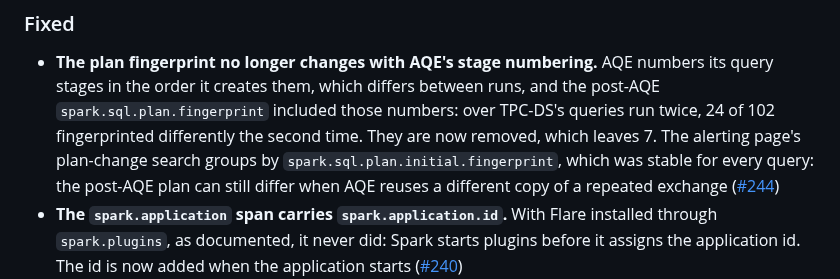
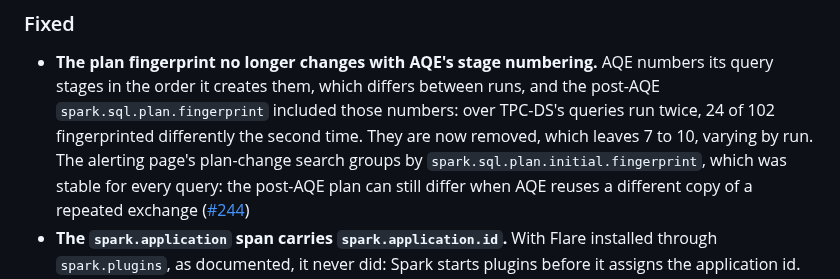
Before and after one commit to Neutrinic/flare, a Markdown page: CHANGELOG.md, the part around the change. Drawn GitHub-style.

```diff
--- a/CHANGELOG.md
+++ b/CHANGELOG.md
@@ -62,7 +62,7 @@ and this project adheres to [Semantic Versioning](https://semver.org/spec/v2.0.0
 - **The plan fingerprint no longer changes with AQE's stage numbering.** AQE numbers its query
   stages in the order it creates them, which differs between runs, and the post-AQE
   `spark.sql.plan.fingerprint` included those numbers: over TPC-DS's queries run twice, 24 of 102
-  fingerprinted differently the second time. They are now removed, which leaves 7. The alerting page's plan-change
+  fingerprinted differently the second time. They are now removed, which leaves 7 to 10, varying by run. The alerting page's plan-change
   search groups by `spark.sql.plan.initial.fingerprint`, which was stable for every query: the
   post-AQE plan can still differ when AQE reuses a different copy of a repeated exchange ([#244])
 - **The `spark.application` span carries `spark.application.id`.** With Flare installed through
```
Also changed, not shown: docs/configuration/index.md (+1 -1 lines).
